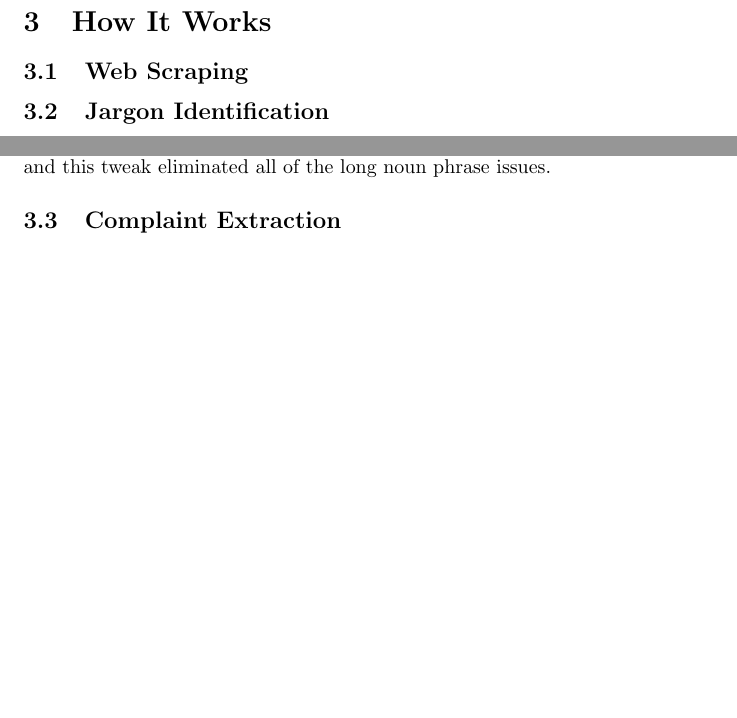
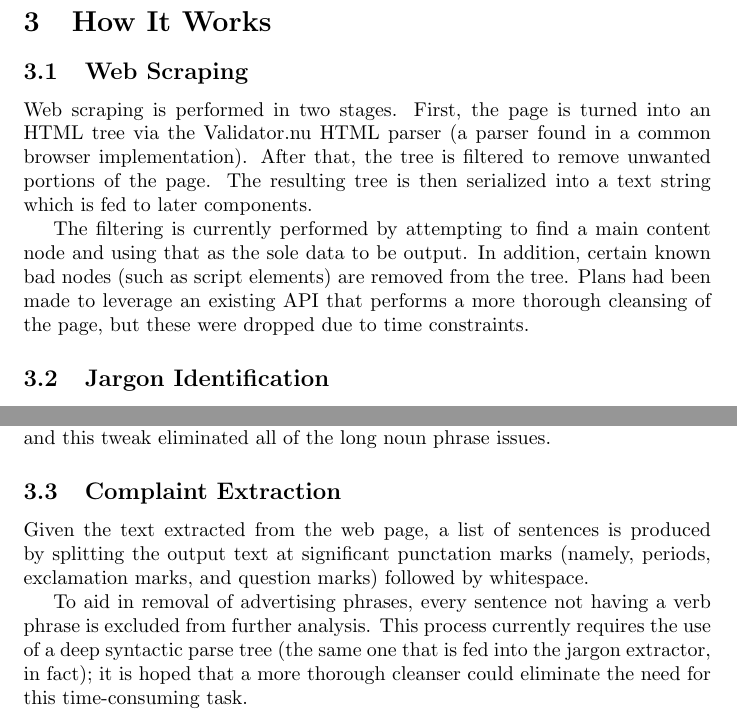
Before and after one commit to mkoniari/crybaby, a LaTeX document (finalreport.tex): two parts of pages 2 and 3 of 3 before the commit and two parts of pages 2 and 3 of 4 after it, joined at a grey line, cut so that both start at the same text, the shorter picture padded with empty space. Compiled offline with pdfLaTeX.

Commit message:
Well, looks like I forgot a bit. Oh, and a paper.

```diff
--- a/finalreport.tex
+++ b/finalreport.tex
@@ -34,6 +34,17 @@ opinions for the user to see.
 
 \subsection{Web Scraping} % (fold)
 
+Web scraping is performed in two stages. First, the page is turned into an HTML
+tree via the Validator.nu HTML parser (a parser found in a common browser
+implementation). After that, the tree is filtered to remove unwanted portions
+of the page. The resulting tree is then serialized into a text string which is
+fed to later components.
+
+The filtering is currently performed by attempting to find a main content node
+and using that as the sole data to be output. In addition, certain known bad
+nodes (such as script elements) are removed from the tree. Plans had been made
+to leverage an existing API that performs a more thorough cleansing of the page,
+but these were dropped due to time constraints.
 
 
 % subsection Web Scraping (end)
@@ -65,6 +76,15 @@ This approach had two major issues.  The first was that the most common noun phr
 
 \subsection{Complaint Extraction} % (fold)
 
+Given the text extracted from the web page, a list of sentences is produced by
+splitting the output text at significant punctation marks (namely, periods,
+exclamation marks, and question marks) followed by whitespace.
+
+To aid in removal of advertising phrases, every sentence not having a verb
+phrase is excluded from further analysis. This process currently requires the
+use of a deep syntactic parse tree (the same one that is fed into the jargon
+extractor, in fact); it is hoped that a more thorough cleanser could eliminate
+the need for this time-consuming task.
 
 
 % subsection Complaint Extraction (end)
```
Also changed, not shown: 1 other file.
